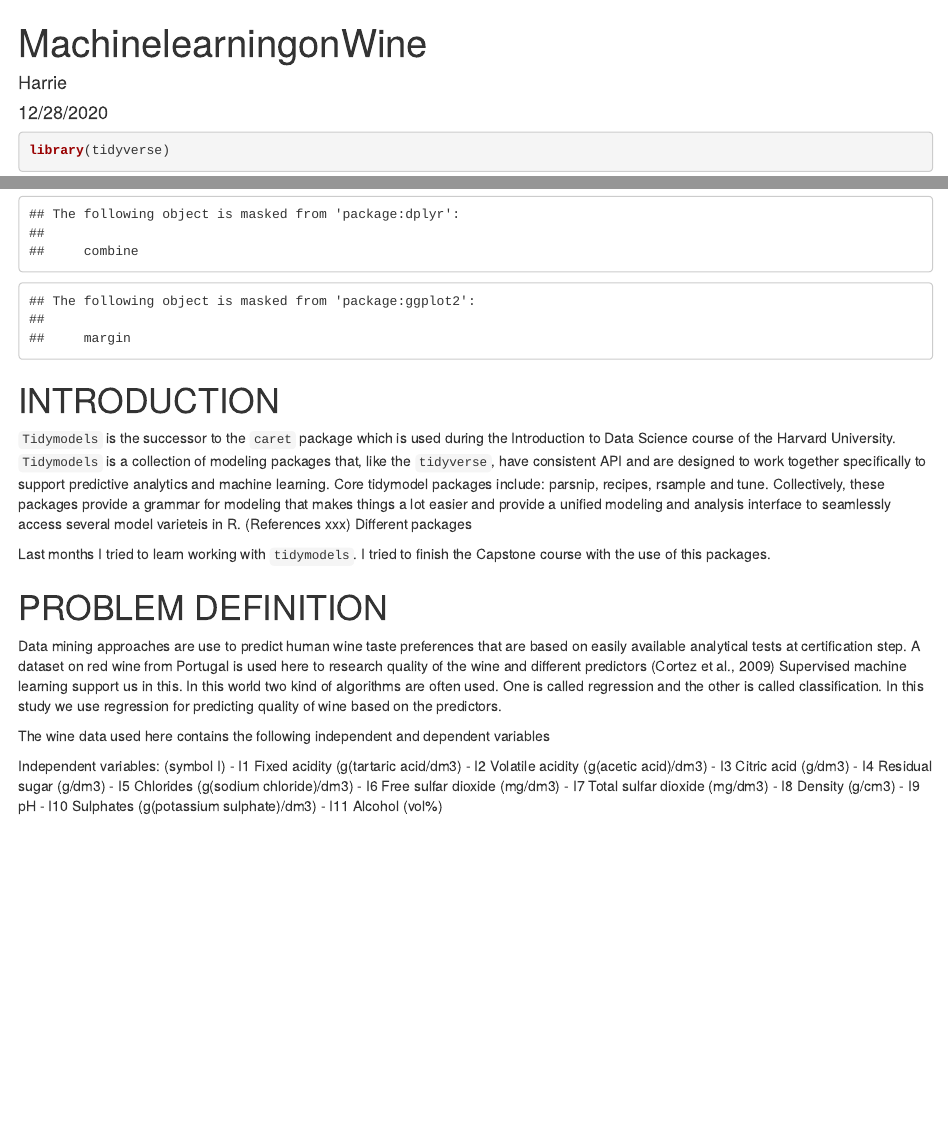
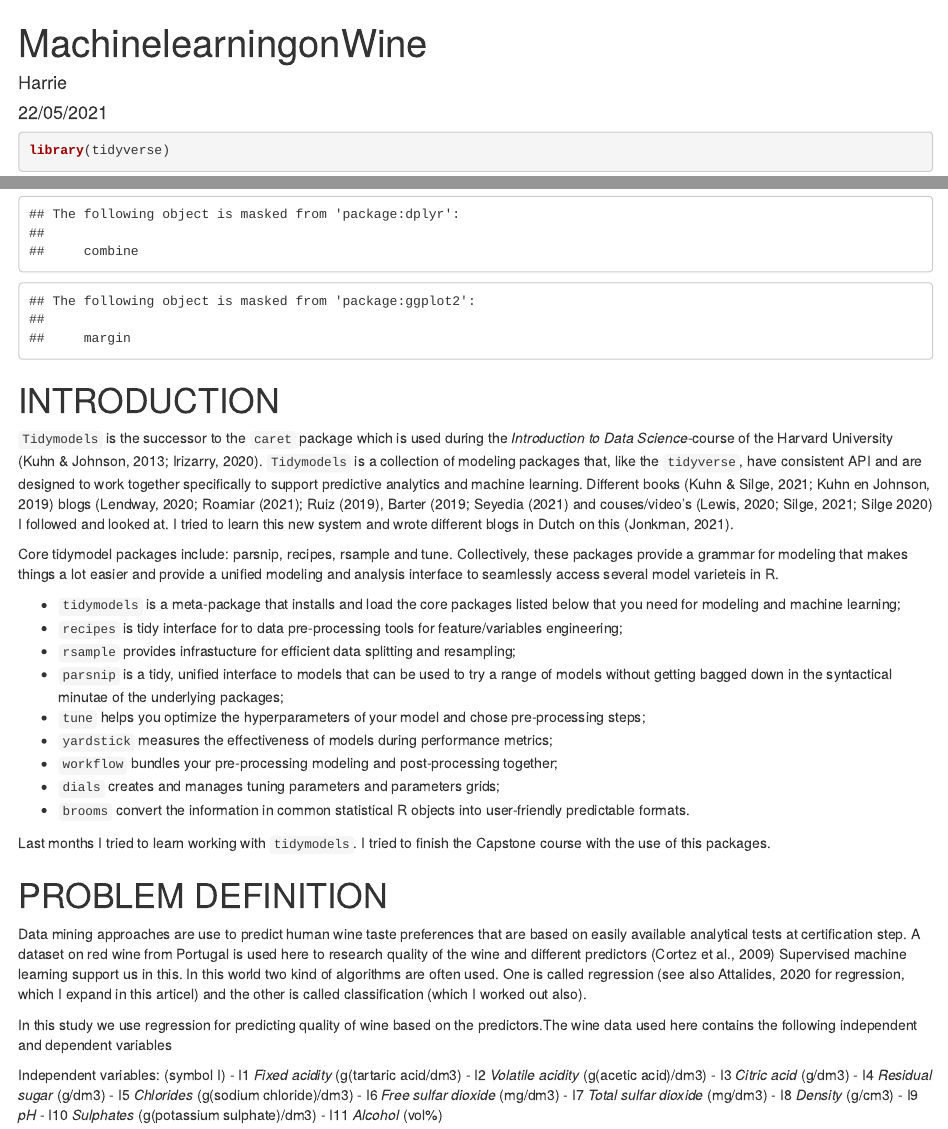
Before and after one commit to Jonkman1/MLWine, an R Markdown document (MLWineHARIIE.Rmd): the page in a window 1100 px wide, from its top, and a second part further down, joined at a grey line. The pictures show the output file MLWineHARIIE.html that the author committed with the source, opened offline.

Commit message:
22-05-21, commit ml-regression files

````diff
--- a/MLWineHARIIE.Rmd
+++ b/MLWineHARIIE.Rmd
@@ -1,8 +1,8 @@
 ---
 title: "MachinelearningonWine"
 author: "Harrie"
-date: "12/28/2020"
-output: html_document
+date: "22/05/2021"
+output: pdf_document
 ---
 
 ```{r setup, include=FALSE}
@@ -25,30 +25,39 @@ library(randomForest)
 
 
 # INTRODUCTION
-`Tidymodels` is the successor to the `caret` package which is used during the Introduction to Data Science course of the Harvard University. `Tidymodels` is a collection of modeling packages that, like the `tidyverse`, have consistent API and are designed to work together specifically to support predictive analytics and machine learning. Core tidymodel packages include: parsnip, recipes, rsample and tune. Collectively, these packages provide a grammar for modeling that makes things a lot easier and provide a unified modeling and analysis interface to seamlessly access several model varieteis in R. (References xxx)
-Different packages
+`Tidymodels` is the successor to the `caret` package which is used during the *Introduction to Data Science*-course of the Harvard University (Kuhn & Johnson, 2013; Irizarry, 2020). `Tidymodels` is a collection of modeling packages that, like the `tidyverse`, have consistent API and are designed to work together specifically to support predictive analytics and machine learning. Different books (Kuhn & Silge, 2021; Kuhn en Johnson, 2019) blogs (Lendway, 2020; Roamiar (2021); Ruiz (2019), Barter (2019; Seyedia (2021) and couses/video's (Lewis, 2020; Silge, 2021; Silge 2020) I followed and looked at. I tried to learn this new system and wrote different blogs in Dutch on this (Jonkman, 2021).
 
+Core tidymodel packages include: parsnip, recipes, rsample and tune. Collectively, these packages provide a grammar for modeling that makes things a lot easier and provide a unified modeling and analysis interface to seamlessly access several model varieteis in R.
+
+- `tidymodels` is a meta-package that installs and load the core packages listed below that you need for modeling and machine learning;
+- `recipes` is tidy interface for to data pre-processing tools for feature/variables engineering;
+- `rsample` provides infrastucture for efficient data splitting and resampling;
+- `parsnip` is a tidy, unified interface to models that can be used to try a range of models without getting bagged down in the syntactical minutae of the underlying packages;
+- `tune` helps you optimize the hyperparameters of your model and chose pre-processing steps;
+- `yardstick` measures the effectiveness of models during performance metrics;
+- `workflow` bundles your pre-processing modeling and post-processing together;
+- `dials` creates and manages tuning parameters and parameters grids;
+- `brooms` convert the information in common statistical R objects into user-friendly predictable formats.
 
 Last months I tried to learn working with `tidymodels`. I tried to finish the Capstone course with the use of this packages.
 
 
 # PROBLEM DEFINITION
-Data mining approaches are use to predict human wine taste preferences that are based on easily available analytical tests at certification step. A dataset on red wine from Portugal is used here to research quality of the wine and different predictors (Cortez et al., 2009) Supervised machine learning support us in this. In this world two kind of algorithms are often used. One is called regression and the other is called classification. In this study we use regression for predicting quality of wine based on the predictors.
+Data mining approaches are use to predict human wine taste preferences that are based on easily available analytical tests at certification step. A dataset on red wine from Portugal is used here to research quality of the wine and different predictors (Cortez et al., 2009) Supervised machine learning support us in this. In this world two kind of algorithms are often used. One is called regression (see also Attalides, 2020 for regression, which I expand in this articel) and the other is called classification (which I worked out also).
 
-
-The wine data used here contains the following independent and dependent variables
+In this study we use regression for predicting quality of wine based on the predictors.The wine data used here contains the following independent and dependent variables
 
 Independent variables: (symbol I)
-- I1 Fixed acidity (g(tartaric acid/dm3)
-- I2 Volatile acidity (g(acetic acid)/dm3)
-- I3 Citric acid (g/dm3)
-- I4 Residual sugar (g/dm3)
-- I5 Chlorides (g(sodium chloride)/dm3)
-- I6 Free sulfar dioxide (mg/dm3)
-- I7 Total sulfar dioxide (mg/dm3)
-- I8 Density (g/cm3)
-- I9 pH
-- I10 Sulphates (g(potassium sulphate)/dm3)
-- I11 Alcohol (vol%)
+- I1 *Fixed acidity* (g(tartaric acid/dm3)
+- I2 *Volatile acidity* (g(acetic acid)/dm3)
+- I3 *Citric acid* (g/dm3)
+- I4 *Residual sugar* (g/dm3)
+- I5 *Chlorides* (g(sodium chloride)/dm3)
+- I6 *Free sulfar dioxide* (mg/dm3)
+- I7 *Total sulfar dioxide* (mg/dm3)
+- I8 *Density* (g/cm3)
+- I9 *pH*
+- I10 *Sulphates* (g(potassium sulphate)/dm3)
+- I11 *Alcohol* (vol%)
 
 Dependent variable: (symbol D)
````
Also changed, not shown: MLWineHARIIE.html, MLWineHARIIE.pdf (added), README.md, MLWineHARIIE.Rmd (8 more changed lines).
